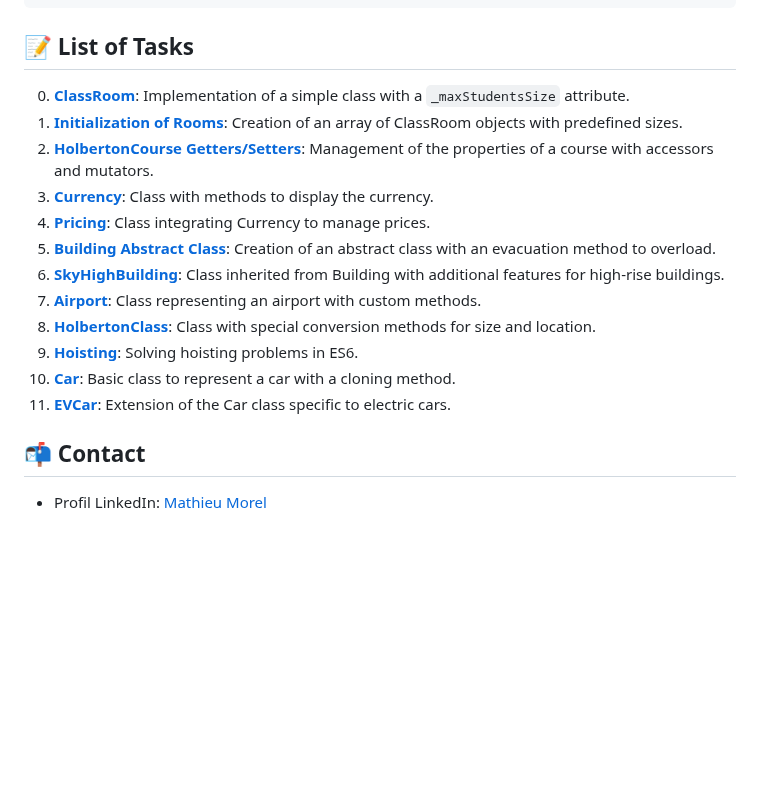
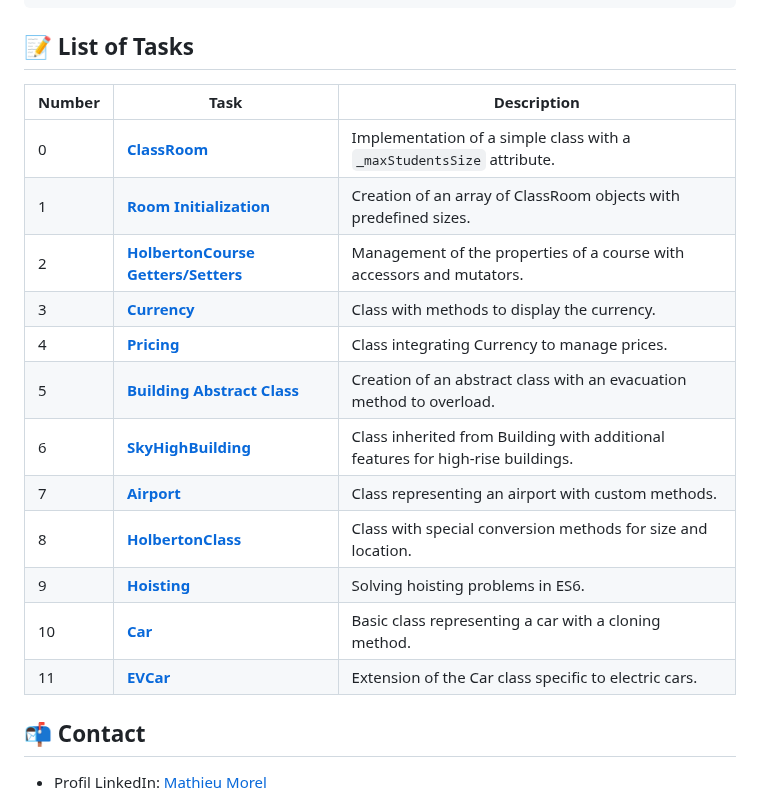
Before and after one commit to MathieuMorel62/holbertonschool-web_back_end, a Markdown page: ES6_classes/README.md, the part around one of its changes. Drawn GitHub-style; blank space fills up the shorter version.

```diff
--- a/ES6_classes/README.md
+++ b/ES6_classes/README.md
@@ -63,18 +65,20 @@ npm run dev 0-main.js
 
 ## 📝 List of Tasks
 
-0. [**ClassRoom**](https://github.com/MathieuMorel62/holbertonschool-web_back_end/blob/main/ES6_classes/0-classroom.js): Implementation of a simple class with a `_maxStudentsSize` attribute.
-1. [**Initialization of Rooms**](https://github.com/MathieuMorel62/holbertonschool-web_back_end/blob/main/ES6_classes/1-make_classrooms.js): Creation of an array of ClassRoom objects with predefined sizes.
-2. [**HolbertonCourse Getters/Setters**](https://github.com/MathieuMorel62/holbertonschool-web_back_end/blob/main/ES6_classes/2-hbtn_course.js): Management of the properties of a course with accessors and mutators.
-3. [**Currency**](https://github.com/MathieuMorel62/holbertonschool-web_back_end/blob/main/ES6_classes/3-currency.js): Class with methods to display the currency.
-4. [**Pricing**](https://github.com/MathieuMorel62/holbertonschool-web_back_end/blob/main/ES6_classes/4-pricing.js): Class integrating Currency to manage prices.
-5. [**Building Abstract Class**](https://github.com/MathieuMorel62/holbertonschool-web_back_end/blob/main/ES6_classes/5-building.js): Creation of an abstract class with an evacuation method to overload.
-6. [**SkyHighBuilding**](https://github.com/MathieuMorel62/holbertonschool-web_back_end/blob/main/ES6_classes/6-sky_high.js): Class inherited from Building with additional features for high-rise buildings.
-7. [**Airport**](https://github.com/MathieuMorel62/holbertonschool-web_back_end/blob/main/ES6_classes/7-airport.js): Class representing an airport with custom methods.
-8. [**HolbertonClass**](https://github.com/MathieuMorel62/holbertonschool-web_back_end/blob/main/ES6_classes/8-hbtn_class.js): Class with special conversion methods for size and location.
-9. [**Hoisting**](https://github.com/MathieuMorel62/holbertonschool-web_back_end/blob/main/ES6_classes/9-hoisting.js): Solving hoisting problems in ES6.
-10. [**Car**](https://github.com/MathieuMorel62/holbertonschool-web_back_end/blob/main/ES6_classes/10-car.js): Basic class to represent a car with a cloning method.
-11. [**EVCar**](https://github.com/MathieuMorel62/holbertonschool-web_back_end/blob/main/ES6_classes/100-evcar.js): Extension of the Car class specific to electric cars.
+| Number | Task | Description |
+| ------ | ----- | ----------- |
+| 0 | [**ClassRoom**](https://github.com/MathieuMorel62/holbertonschool-web_back_end/blob/main/ES6_classes/0-classroom.js) | Implementation of a simple class with a `_maxStudentsSize` attribute. |
+| 1 | [**Room Initialization**](https://github.com/MathieuMorel62/holbertonschool-web_back_end/blob/main/ES6_classes/1-make_classrooms.js) | Creation of an array of ClassRoom objects with predefined sizes. |
+| 2 | [**HolbertonCourse Getters/Setters**](https://github.com/MathieuMorel62/holbertonschool-web_back_end/blob/main/ES6_classes/2-hbtn_course.js) | Management of the properties of a course with accessors and mutators. |
+| 3 | [**Currency**](https://github.com/MathieuMorel62/holbertonschool-web_back_end/blob/main/ES6_classes/3-currency.js) | Class with methods to display the currency. |
+| 4 | [**Pricing**](https://github.com/MathieuMorel62/holbertonschool-web_back_end/blob/main/ES6_classes/4-pricing.js) | Class integrating Currency to manage prices. |
+| 5 | [**Building Abstract Class**](https://github.com/MathieuMorel62/holbertonschool-web_back_end/blob/main/ES6_classes/5-building.js) | Creation of an abstract class with an evacuation method to overload. |
+| 6 | [**SkyHighBuilding**](https://github.com/MathieuMorel62/holbertonschool-web_back_end/blob/main/ES6_classes/6-sky_high.js) | Class inherited from Building with additional features for high-rise buildings. |
+| 7 | [**Airport**](https://github.com/MathieuMorel62/holbertonschool-web_back_end/blob/main/ES6_classes/7-airport.js) | Class representing an airport with custom methods. |
+| 8 | [**HolbertonClass**](https://github.com/MathieuMorel62/holbertonschool-web_back_end/blob/main/ES6_classes/8-hbtn_class.js) | Class with special conversion methods for size and location. |
+| 9 | [**Hoisting**](https://github.com/MathieuMorel62/holbertonschool-web_back_end/blob/main/ES6_classes/9-hoisting.js) | Solving hoisting problems in ES6. |
+| 10 | [**Car**](https://github.com/MathieuMorel62/holbertonschool-web_back_end/blob/main/ES6_classes/10-car.js) | Basic class representing a car with a cloning method. |
+| 11 | [**EVCar**](https://github.com/MathieuMorel62/holbertonschool-web_back_end/blob/main/ES6_classes/100-evcar.js) | Extension of the Car class specific to electric cars. |
 
 ## 📬 Contact
 - Profil LinkedIn: [Mathieu Morel](https://www.linkedin.com/in/mathieu-morel-9ab457261/)
```
Also changed, not shown: other parts of ES6_classes/README.md (+2 -0 lines).
